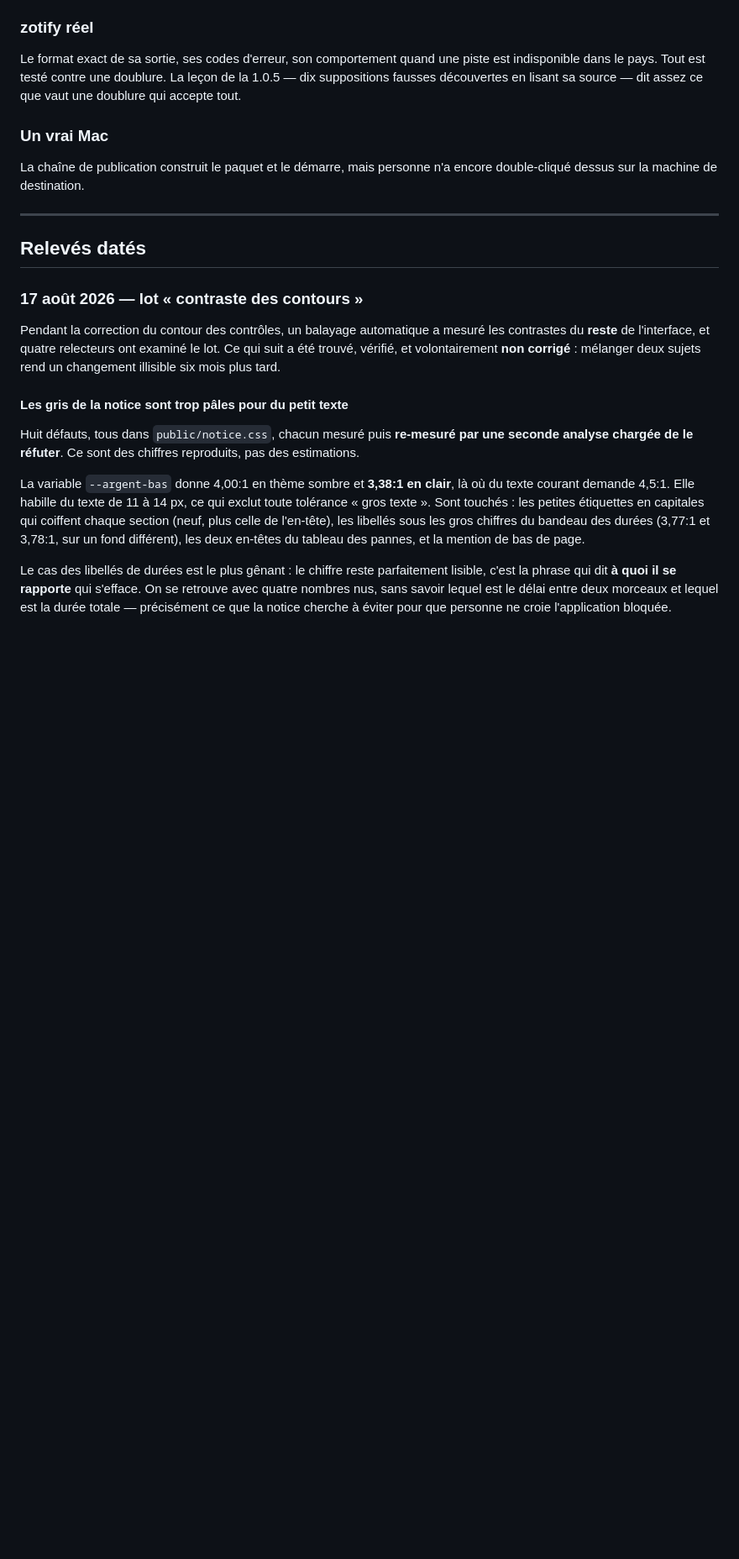
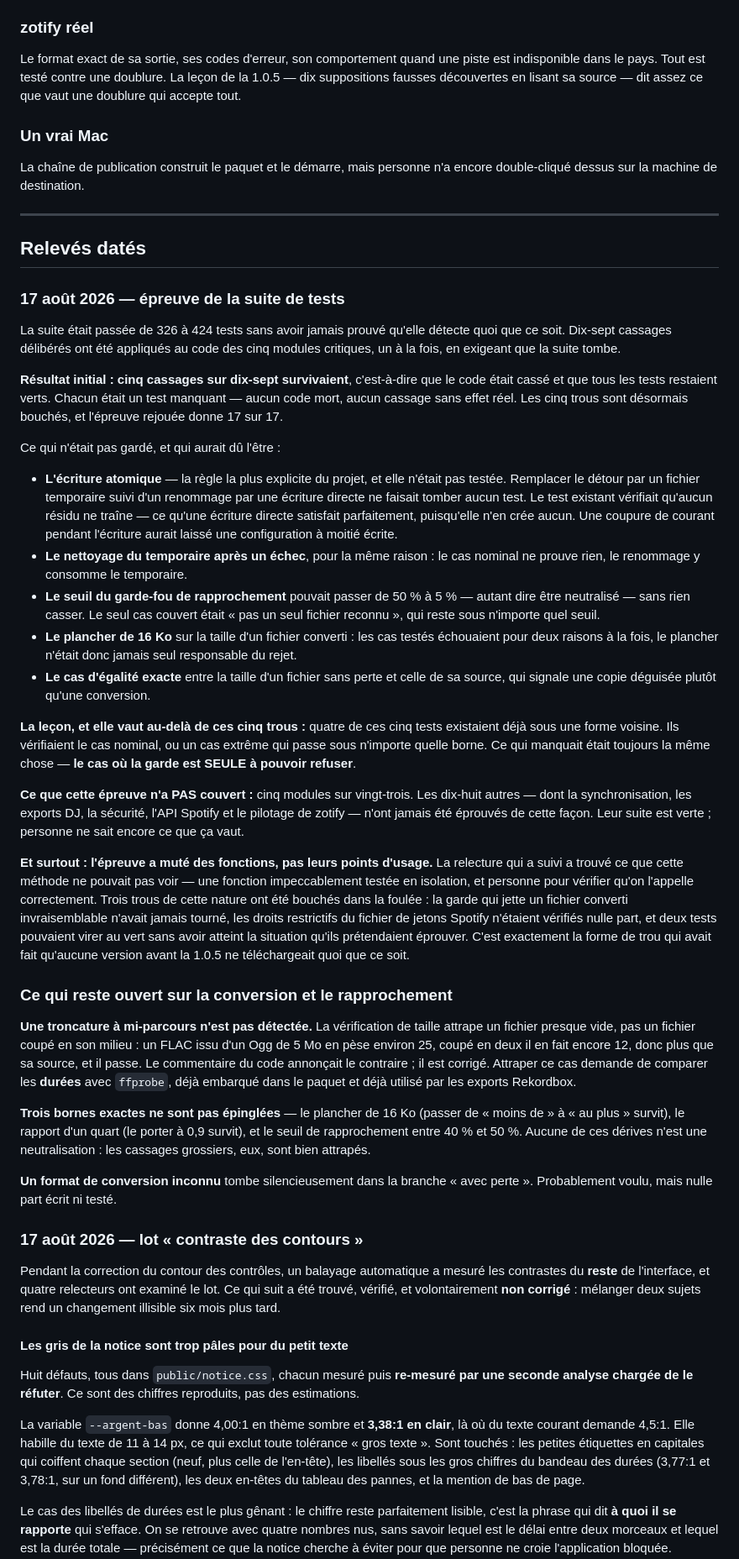
Before and after one commit to pymenvert/zotijean, a Markdown page: docs/reste-a-faire.md, the part around the change. Shown at 84% size. Drawn GitHub-style; blank space fills up the shorter version.

Commit message:
Ecrire ce que l epreuve a appris, et cesser de compter deux fois
Le releve de l'epreuve entre dans docs/reste-a-faire.md : quels garde-fous ne
protegeaient rien, pourquoi, et surtout la lecon transposable -- il manquait
toujours LE CAS OU LA GARDE EST SEULE A POUVOIR REFUSER. C'est la partie qui
aura encore de la valeur dans six mois.

Y figurent aussi les bornes qui restent libres apres ce lot, sans dramatiser :
le plancher de 16 Ko, le rapport d'un quart et le seuil de rapprochement peuvent
encore deriver de quelques points sans qu'un test bronche. Aucune de ces derives
n'est une neutralisation -- les cassages grossiers, eux, sont attrapes.

Et deux angles morts nommes franchement : l'epreuve n'a couvert que cinq modules
sur vingt-trois, et elle mute des fonctions, pas leurs points d'usage. C'est
cette seconde limite qui avait laisse passer les trous les plus graves du lot.

CLAUDE.md comptait les tests A DEUX ENDROITS, et les deux comptes avaient
diverge de cent tests sans que personne ne le voie. Le chiffre ne vit plus que
dans le bloc « Profil projet ». Un chiffre repete est un chiffre qui vieillit
deux fois plus vite.

```diff
--- a/docs/reste-a-faire.md
+++ b/docs/reste-a-faire.md
@@ -128,6 +128,74 @@ encore double-cliqué dessus sur la machine de destination.
 ---
 
 ## Relevés datés
+
+### 17 août 2026 — épreuve de la suite de tests
+
+La suite était passée de 326 à 424 tests sans avoir jamais prouvé qu'elle
+détecte quoi que ce soit. Dix-sept cassages délibérés ont été appliqués au code
+des cinq modules critiques, un à la fois, en exigeant que la suite tombe.
+
+**Résultat initial : cinq cassages sur dix-sept survivaient**, c'est-à-dire que
+le code était cassé et que tous les tests restaient verts. Chacun était un test
+manquant — aucun code mort, aucun cassage sans effet réel. Les cinq trous sont
+désormais bouchés, et l'épreuve rejouée donne 17 sur 17.
+
+Ce qui n'était pas gardé, et qui aurait dû l'être :
+
+- **L'écriture atomique** — la règle la plus explicite du projet, et elle n'était
+  pas testée. Remplacer le détour par un fichier temporaire suivi d'un renommage
+  par une écriture directe ne faisait tomber aucun test. Le test existant
+  vérifiait qu'aucun résidu ne traîne — ce qu'une écriture directe satisfait
+  parfaitement, puisqu'elle n'en crée aucun. Une coupure de courant pendant
+  l'écriture aurait laissé une configuration à moitié écrite.
+- **Le nettoyage du temporaire après un échec**, pour la même raison : le cas
+  nominal ne prouve rien, le renommage y consomme le temporaire.
+- **Le seuil du garde-fou de rapprochement** pouvait passer de 50 % à 5 % —
+  autant dire être neutralisé — sans rien casser. Le seul cas couvert était
+  « pas un seul fichier reconnu », qui reste sous n'importe quel seuil.
+- **Le plancher de 16 Ko** sur la taille d'un fichier converti : les cas testés
+  échouaient pour deux raisons à la fois, le plancher n'était donc jamais seul
+  responsable du rejet.
+- **Le cas d'égalité exacte** entre la taille d'un fichier sans perte et celle de
+  sa source, qui signale une copie déguisée plutôt qu'une conversion.
+
+**La leçon, et elle vaut au-delà de ces cinq trous :** quatre de ces cinq tests
+existaient déjà sous une forme voisine. Ils vérifiaient le cas nominal, ou un cas
+extrême qui passe sous n'importe quelle borne. Ce qui manquait était toujours la
+même chose — **le cas où la garde est SEULE à pouvoir refuser**.
+
+**Ce que cette épreuve n'a PAS couvert :** cinq modules sur vingt-trois. Les
+dix-huit autres — dont la synchronisation, les exports DJ, la sécurité, l'API
+Spotify et le pilotage de zotify — n'ont jamais été éprouvés de cette façon. Leur
+suite est verte ; personne ne sait encore ce que ça vaut.
+
+**Et surtout : l'épreuve a muté des fonctions, pas leurs points d'usage.** La
+relecture qui a suivi a trouvé ce que cette méthode ne pouvait pas voir — une
+fonction impeccablement testée en isolation, et personne pour vérifier qu'on
+l'appelle correctement. Trois trous de cette nature ont été bouchés dans la
+foulée : la garde qui jette un fichier converti invraisemblable n'avait jamais
+tourné, les droits restrictifs du fichier de jetons Spotify n'étaient vérifiés
+nulle part, et deux tests pouvaient virer au vert sans avoir atteint la situation
+qu'ils prétendaient éprouver. C'est exactement la forme de trou qui avait fait
+qu'aucune version avant la 1.0.5 ne téléchargeait quoi que ce soit.
+
+### Ce qui reste ouvert sur la conversion et le rapprochement
+
+**Une troncature à mi-parcours n'est pas détectée.** La vérification de taille
+attrape un fichier presque vide, pas un fichier coupé en son milieu : un FLAC
+issu d'un Ogg de 5 Mo en pèse environ 25, coupé en deux il en fait encore 12,
+donc plus que sa source, et il passe. Le commentaire du code annonçait le
+contraire ; il est corrigé. Attraper ce cas demande de comparer les **durées**
+avec `ffprobe`, déjà embarqué dans le paquet et déjà utilisé par les exports
+Rekordbox.
+
+**Trois bornes exactes ne sont pas épinglées** — le plancher de 16 Ko (passer de
+« moins de » à « au plus » survit), le rapport d'un quart (le porter à 0,9
+survit), et le seuil de rapprochement entre 40 % et 50 %. Aucune de ces dérives
+n'est une neutralisation : les cassages grossiers, eux, sont bien attrapés.
+
+**Un format de conversion inconnu** tombe silencieusement dans la branche « avec
+perte ». Probablement voulu, mais nulle part écrit ni testé.
 
 ### 17 août 2026 — lot « contraste des contours »
 
```
Also changed, not shown: CLAUDE.md (+6 -2 lines).
